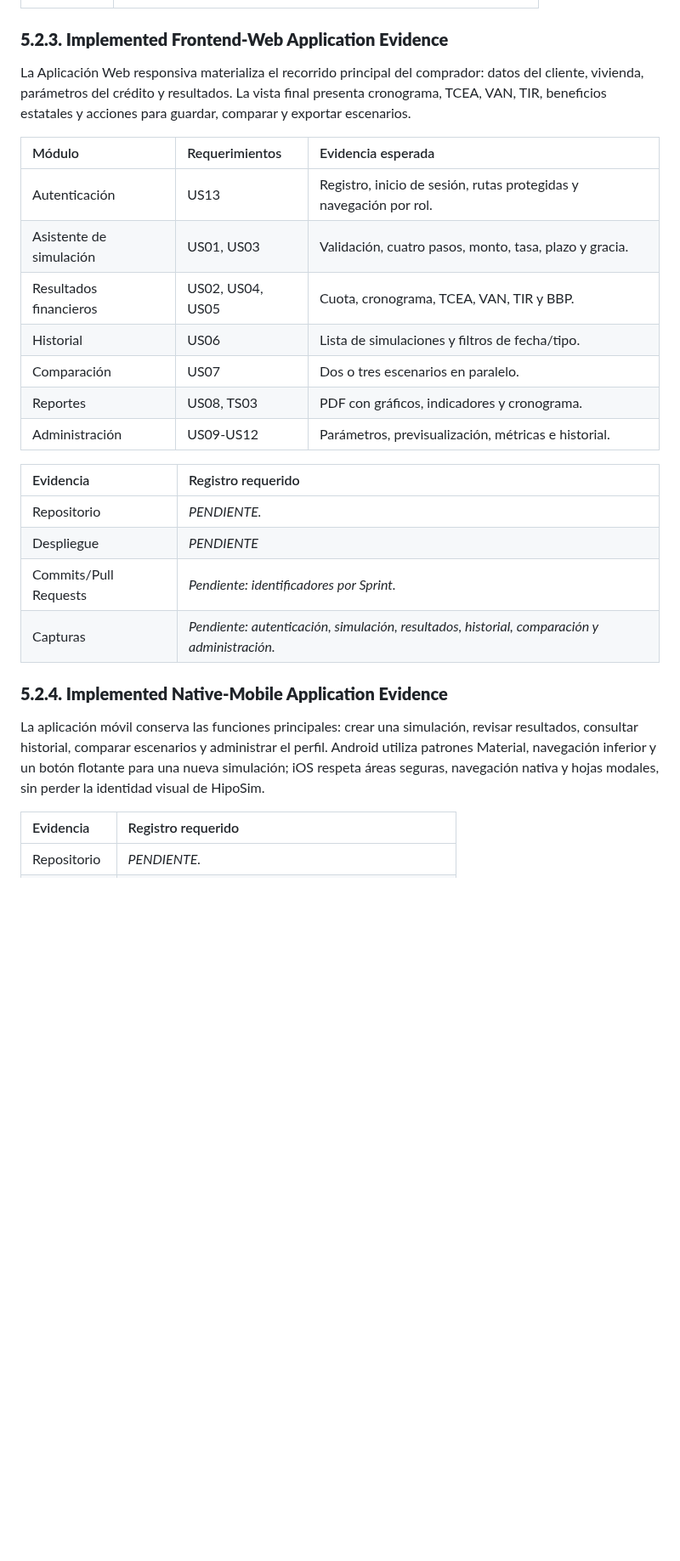
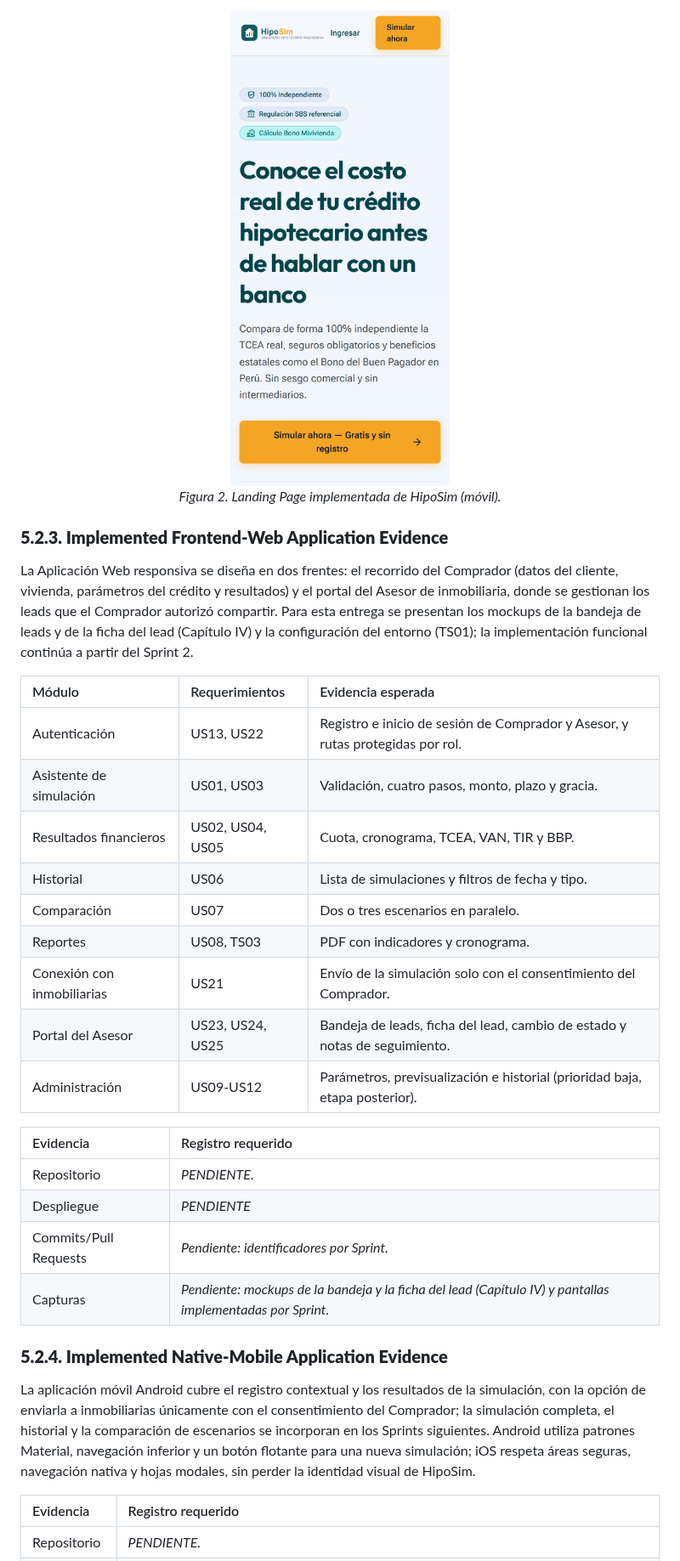
Before and after one commit to auracode-exp-design-1asi0732-2620-9104/hiposim-report, a Markdown page: docs/09-chapter-5.md, the part around one of its changes. Shown at 85% size. Rendered like a GitHub page; pictures changed too: assets/09-chapter-5/landing-page/home-mobile.png (added); blank space fills up the shorter version.

Commit message:
docs: add images for desktop and mobile landing page in Chapter V

```diff
--- a/docs/09-chapter-5.md
+++ b/docs/09-chapter-5.md
@@ -265,36 +260,42 @@ La Landing Page comunica la propuesta independiente y transparente de HipoSim. S
 </div>
--->
+
+<div align="center">
+  <img src="../assets/09-chapter-5/landing-page/home-mobile.png" width="35%" alt="Página de inicio de HipoSim en móvil">
+  <p><em>Figura 2. Landing Page implementada de HipoSim (móvil).</em></p>
+</div>
 
 ### **5.2.3. Implemented Frontend-Web Application Evidence**
 
 <div style="text-align:justify; line-height:1.6;">
 
-La Aplicación Web responsiva materializa el recorrido principal del comprador: datos del cliente, vivienda, parámetros del crédito y resultados. La vista final presenta cronograma, TCEA, VAN, TIR, beneficios estatales y acciones para guardar, comparar y exportar escenarios.
+La Aplicación Web responsiva se diseña en dos frentes: el recorrido del Comprador (datos del cliente, vivienda, parámetros del crédito y resultados) y el portal del Asesor de inmobiliaria, donde se gestionan los leads que el Comprador autorizó compartir. Para esta entrega se presentan los mockups de la bandeja de leads y de la ficha del lead (Capítulo IV) y la configuración del entorno (TS01); la implementación funcional continúa a partir del Sprint 2.
 
 </div>
 
 | Módulo | Requerimientos | Evidencia esperada |
 |:--|:--|:--|
-| Autenticación | US13 | Registro, inicio de sesión, rutas protegidas y navegación por rol. |
-| Asistente de simulación | US01, US03 | Validación, cuatro pasos, monto, tasa, plazo y gracia. |
+| Autenticación | US13, US22 | Registro e inicio de sesión de Comprador y Asesor, y rutas protegidas por rol. |
+| Asistente de simulación | US01, US03 | Validación, cuatro pasos, monto, plazo y gracia. |
 | Resultados financieros | US02, US04, US05 | Cuota, cronograma, TCEA, VAN, TIR y BBP. |
-| Historial | US06 | Lista de simulaciones y filtros de fecha/tipo. |
+| Historial | US06 | Lista de simulaciones y filtros de fecha y tipo. |
 | Comparación | US07 | Dos o tres escenarios en paralelo. |
-| Reportes | US08, TS03 | PDF con gráficos, indicadores y cronograma. |
-| Administración | US09-US12 | Parámetros, previsualización, métricas e historial. |
+| Reportes | US08, TS03 | PDF con indicadores y cronograma. |
+| Conexión con inmobiliarias | US21 | Envío de la simulación solo con el consentimiento del Comprador. |
+| Portal del Asesor | US23, US24, US25 | Bandeja de leads, ficha del lead, cambio de estado y notas de seguimiento. |
+| Administración | US09-US12 | Parámetros, previsualización e historial (prioridad baja, etapa posterior). |
 
 | Evidencia | Registro requerido |
 |:--|:--|
 | Repositorio | *PENDIENTE.* |
 | Despliegue | *PENDIENTE* |
 | Commits/Pull Requests | *Pendiente: identificadores por Sprint.* |
-| Capturas | *Pendiente: autenticación, simulación, resultados, historial, comparación y administración.* |
+| Capturas | *Pendiente: mockups de la bandeja y la ficha del lead (Capítulo IV) y pantallas implementadas por Sprint.* |
 
 ### **5.2.4. Implemented Native-Mobile Application Evidence**
 
 <div style="text-align:justify; line-height:1.6;">
 
-La aplicación móvil conserva las funciones principales: crear una simulación, revisar resultados, consultar historial, comparar escenarios y administrar el perfil. Android utiliza patrones Material, navegación inferior y un botón flotante para una nueva simulación; iOS respeta áreas seguras, navegación nativa y hojas modales, sin perder la identidad visual de HipoSim.
+La aplicación móvil Android cubre el registro contextual y los resultados de la simulación, con la opción de enviarla a inmobiliarias únicamente con el consentimiento del Comprador; la simulación completa, el historial y la comparación de escenarios se incorporan en los Sprints siguientes. Android utiliza patrones Material, navegación inferior y un botón flotante para una nueva simulación; iOS respeta áreas seguras, navegación nativa y hojas modales, sin perder la identidad visual de HipoSim.
 
 </div>
 
```
Also changed, not shown: other parts of docs/09-chapter-5.md (+89 -88 lines), assets/09-chapter-5/landing-page/home-desktop.png (added).
